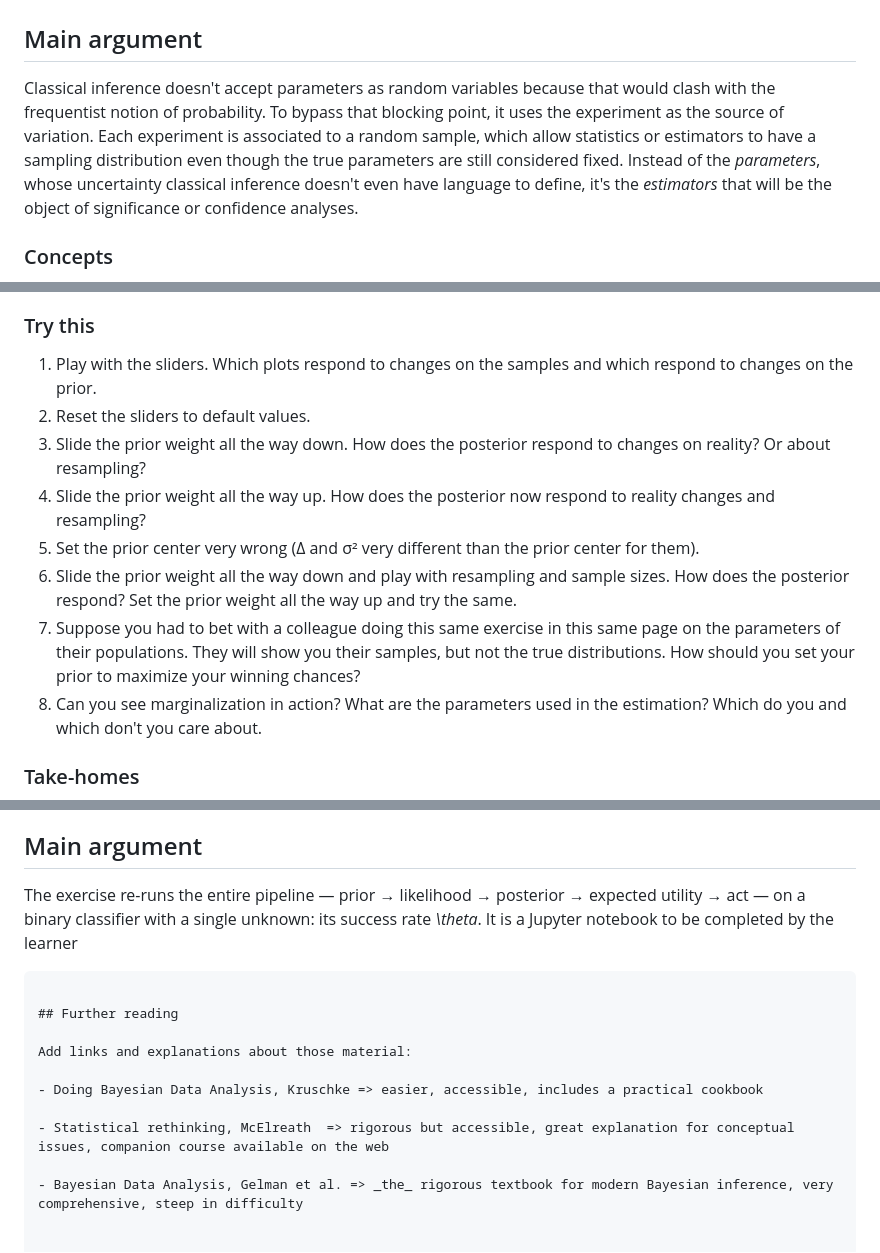
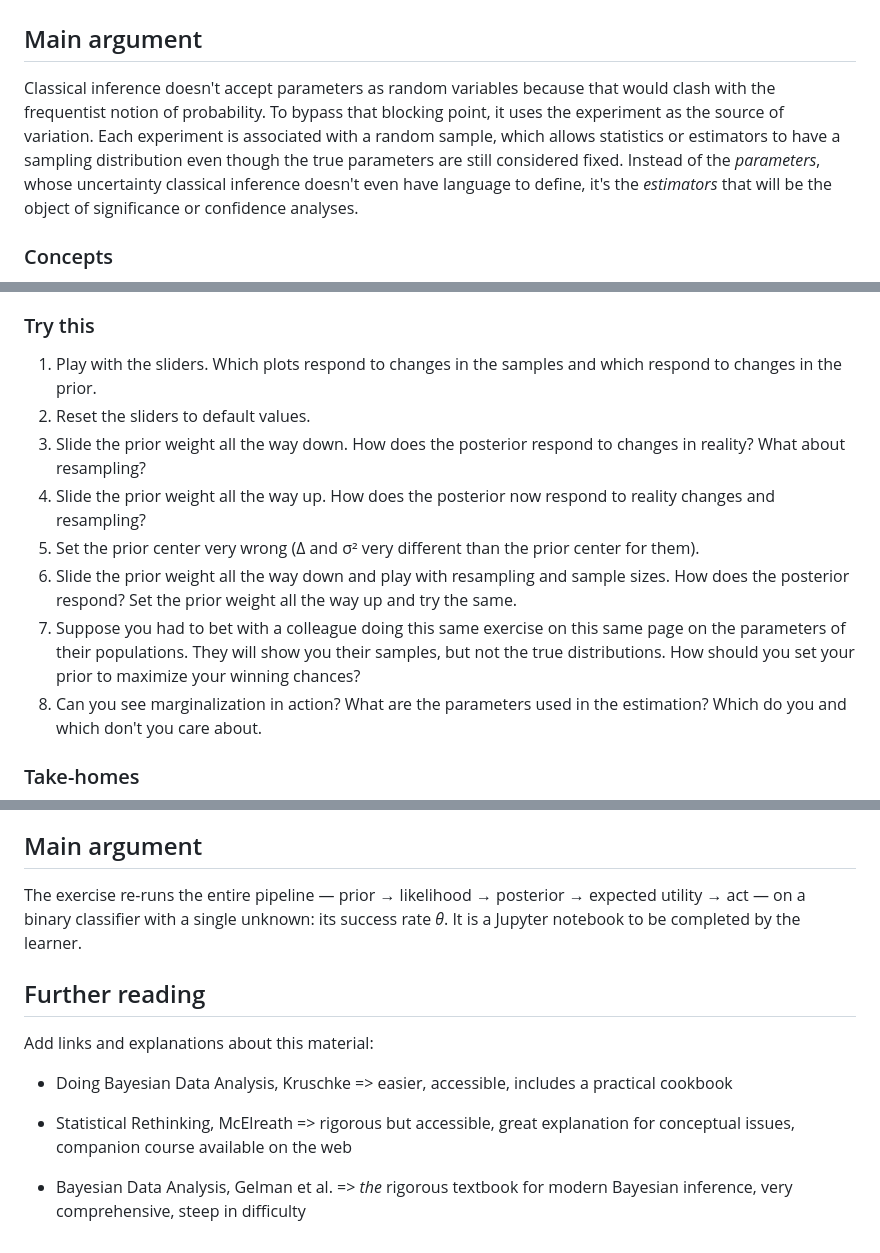
Before and after one commit to dreavjr/inference-tutorial, a Markdown page: pedagogical_plan.md, 3 parts joined by grey strips. Drawn GitHub-style.

Commit message:
Text proofread

````diff
--- a/pedagogical_plan.md
+++ b/pedagogical_plan.md
@@ -2,7 +2,7 @@
 
 ## Main argument
 
-Classical inference doesn't accept parameters as random variables because that would clash with the frequentist notion of probability. To bypass that blocking point, it uses the experiment as the source of variation. Each experiment is associated to a random sample, which allow statistics or estimators to have a sampling distribution even though the true parameters are still considered fixed. Instead of the *parameters*, whose uncertainty classical inference doesn't even have language to define, it's the *estimators* that will be the object of significance or confidence analyses.
+Classical inference doesn't accept parameters as random variables because that would clash with the frequentist notion of probability. To bypass that blocking point, it uses the experiment as the source of variation. Each experiment is associated with a random sample, which allows statistics or estimators to have a sampling distribution even though the true parameters are still considered fixed. Instead of the *parameters*, whose uncertainty classical inference doesn't even have language to define, it's the *estimators* that will be the object of significance or confidence analyses.
 
 ### Concepts
 - Experimental sample, sampling distribution, test statistic
@@ -194,13 +194,13 @@ This brings a huge conceptual simplification. I no longer need to conceive a dif
 - Priors should reflect domain knowledge and be lax enough to allow the model to "change opinions", but making them _too_ lax leads to missed opportunities
 
 ### Try this
-1. Play with the sliders. Which plots respond to changes on the samples and which respond to changes on the prior.
+1. Play with the sliders. Which plots respond to changes in the samples and which respond to changes in the prior.
 2. Reset the sliders to default values.
-3. Slide the prior weight all the way down. How does the posterior respond to changes on reality? Or about resampling?
+3. Slide the prior weight all the way down. How does the posterior respond to changes in reality? What about resampling?
 4. Slide the prior weight all the way up. How does the posterior now respond to reality changes and resampling?
 5. Set the prior center very wrong (Δ and σ² very different than the prior center for them).
 6. Slide the prior weight all the way down and play with resampling and sample sizes. How does the posterior respond? Set the prior weight all the way up and try the same.
-7. Suppose you had to bet with a colleague doing this same exercise in this same page on the parameters of their populations. They will show you their samples, but not the true distributions. How should you set your prior to maximize your winning chances?
+7. Suppose you had to bet with a colleague doing this same exercise on this same page on the parameters of their populations. They will show you their samples, but not the true distributions. How should you set your prior to maximize your winning chances?
 8. Can you see marginalization in action? What are the parameters used in the estimation? Which do you and which don't you care about.
 
 ### Take-homes
@@ -428,16 +428,16 @@ finished than the rest.
 ## Main argument
 
 The exercise re-runs the entire pipeline — prior → likelihood → posterior → expected
-utility → act — on a binary classifier with a single unknown: its success rate *\theta*. It is a
-Jupyter notebook to be completed by the learner
-```
+utility → act — on a binary classifier with a single unknown: its success rate *θ*. It is a
+Jupyter notebook to be completed by the learner.
+
 
 ## Further reading
 
-Add links and explanations about those material:
+Add links and explanations about this material:
 
 - Doing Bayesian Data Analysis, Kruschke => easier, accessible, includes a practical cookbook
 
-- Statistical rethinking, McElreath  => rigorous but accessible, great explanation for conceptual issues, companion course available on the web
+- Statistical Rethinking, McElreath  => rigorous but accessible, great explanation for conceptual issues, companion course available on the web
 
 - Bayesian Data Analysis, Gelman et al. => _the_ rigorous textbook for modern Bayesian inference, very comprehensive, steep in difficulty
````
Also changed, not shown: other parts of pedagogical_plan.md (+2 -2 lines).
